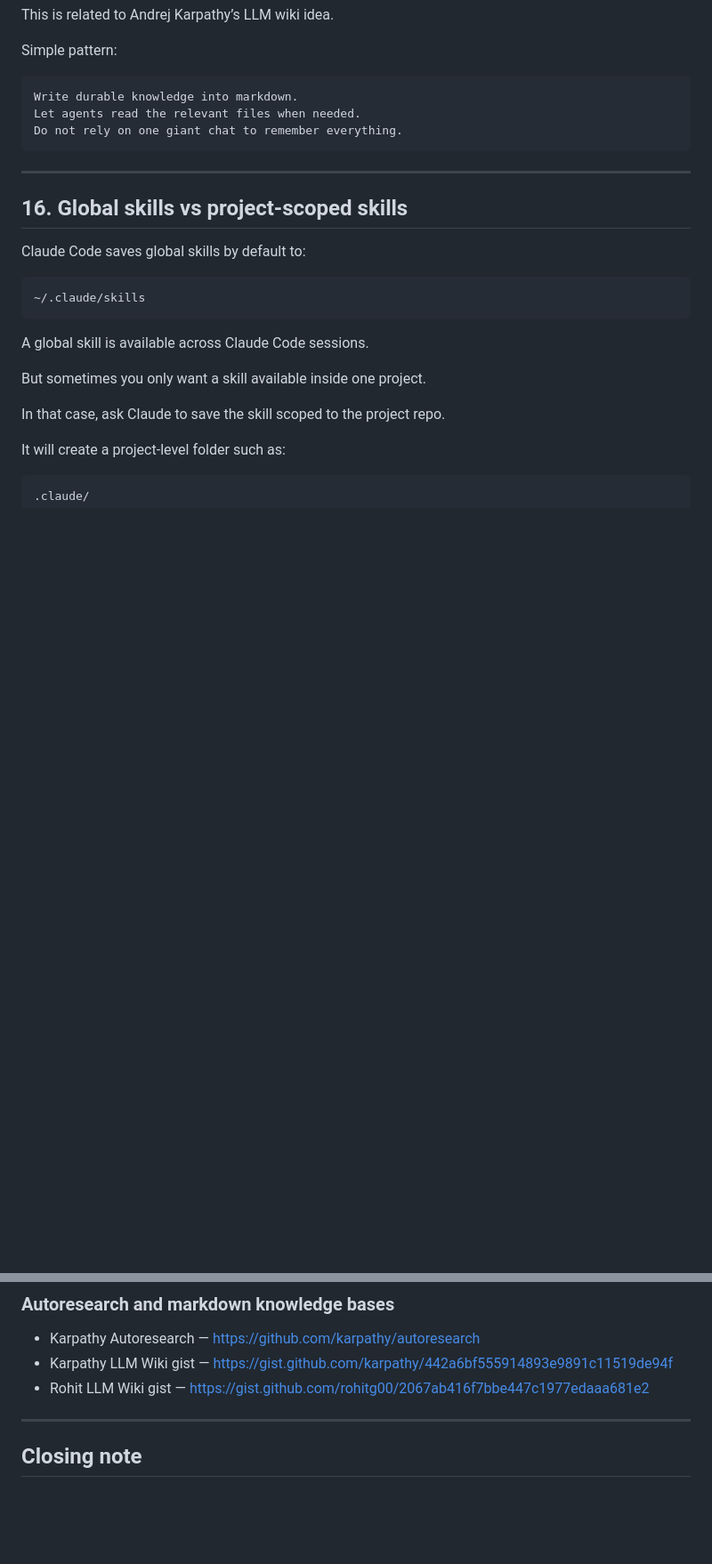
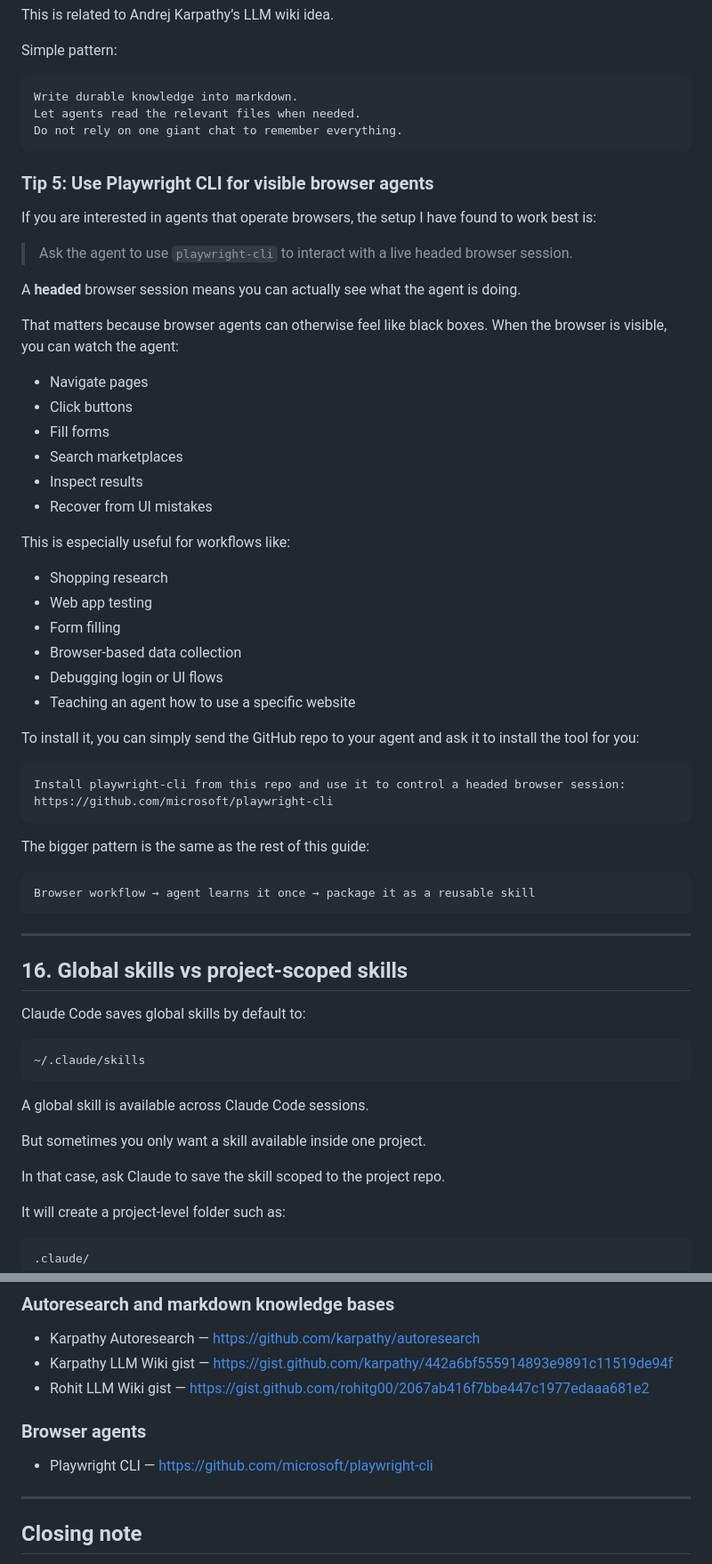
Before and after one commit to JTZ18/agentic-engineering-sharing, a Markdown page: README.md, 2 parts joined by grey strips. Shown at 89% size. Drawn GitHub-style; blank space fills up the shorter version.

Commit message:
Add Playwright CLI browser agent tip

````diff
--- a/README.md
+++ b/README.md
@@ -1391,6 +1391,45 @@ Let agents read the relevant files when needed.
 Do not rely on one giant chat to remember everything.
 ```
 
+### Tip 5: Use Playwright CLI for visible browser agents
+
+If you are interested in agents that operate browsers, the setup I have found to work best is:
+
+> Ask the agent to use `playwright-cli` to interact with a live headed browser session.
+
+A **headed** browser session means you can actually see what the agent is doing.
+
+That matters because browser agents can otherwise feel like black boxes. When the browser is visible, you can watch the agent:
+
+- Navigate pages
+- Click buttons
+- Fill forms
+- Search marketplaces
+- Inspect results
+- Recover from UI mistakes
+
+This is especially useful for workflows like:
+
+- Shopping research
+- Web app testing
+- Form filling
+- Browser-based data collection
+- Debugging login or UI flows
+- Teaching an agent how to use a specific website
+
+To install it, you can simply send the GitHub repo to your agent and ask it to install the tool for you:
+
+```text
+Install playwright-cli from this repo and use it to control a headed browser session:
+https://github.com/microsoft/playwright-cli
+```
+
+The bigger pattern is the same as the rest of this guide:
+
+```text
+Browser workflow → agent learns it once → package it as a reusable skill
+```
+
 ---
 
 ## 16. Global skills vs project-scoped skills
@@ -1572,6 +1611,10 @@ Design workflows that let agents repeatedly complete tasks well.
 - Karpathy LLM Wiki gist — https://gist.github.com/karpathy/442a6bf555914893e9891c11519de94f
 - Rohit LLM Wiki gist — https://gist.github.com/rohitg00/2067ab416f7bbe447c1977edaaa681e2
 
+### Browser agents
+
+- Playwright CLI — https://github.com/microsoft/playwright-cli
+
 ---
 
 ## Closing note
````
